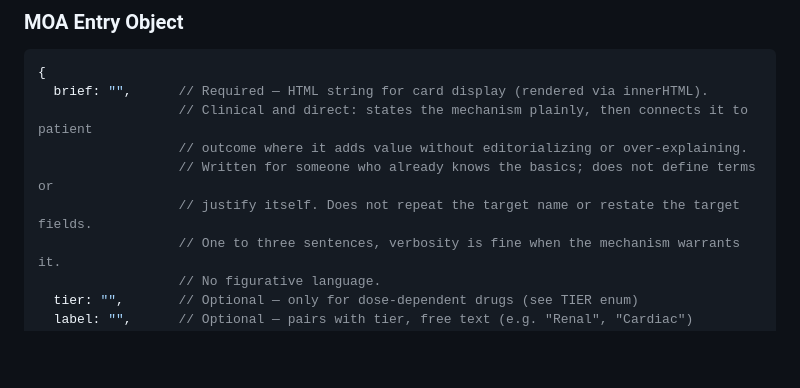
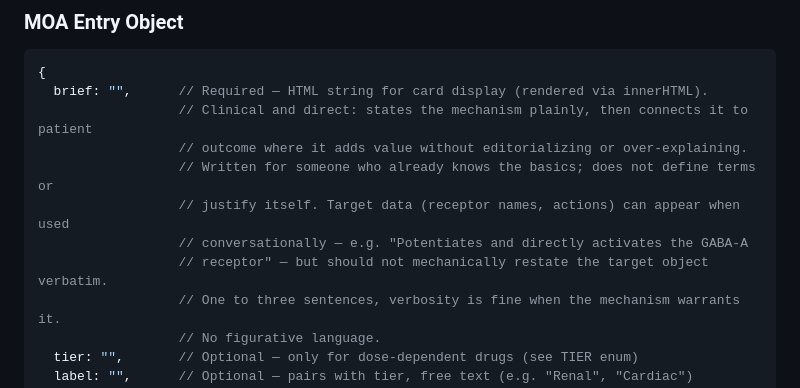
Before and after one commit to sailormetz/drug-cards, a Markdown page: data/schema.md, the part around the change. Drawn GitHub-style; blank space fills up the shorter version.

Commit message:
schema: clarify brief can use target data conversationally

```diff
--- a/data/schema.md
+++ b/data/schema.md
@@ -594,7 +594,9 @@ The renderer checks `moa[0].tier` to decide layout:
                   // Clinical and direct: states the mechanism plainly, then connects it to patient
                   // outcome where it adds value without editorializing or over-explaining.
                   // Written for someone who already knows the basics; does not define terms or
-                  // justify itself. Does not repeat the target name or restate the target fields.
+                  // justify itself. Target data (receptor names, actions) can appear when used
+                  // conversationally — e.g. "Potentiates and directly activates the GABA-A
+                  // receptor" — but should not mechanically restate the target object verbatim.
                   // One to three sentences, verbosity is fine when the mechanism warrants it.
                   // No figurative language.
   tier: "",       // Optional — only for dose-dependent drugs (see TIER enum)
```
